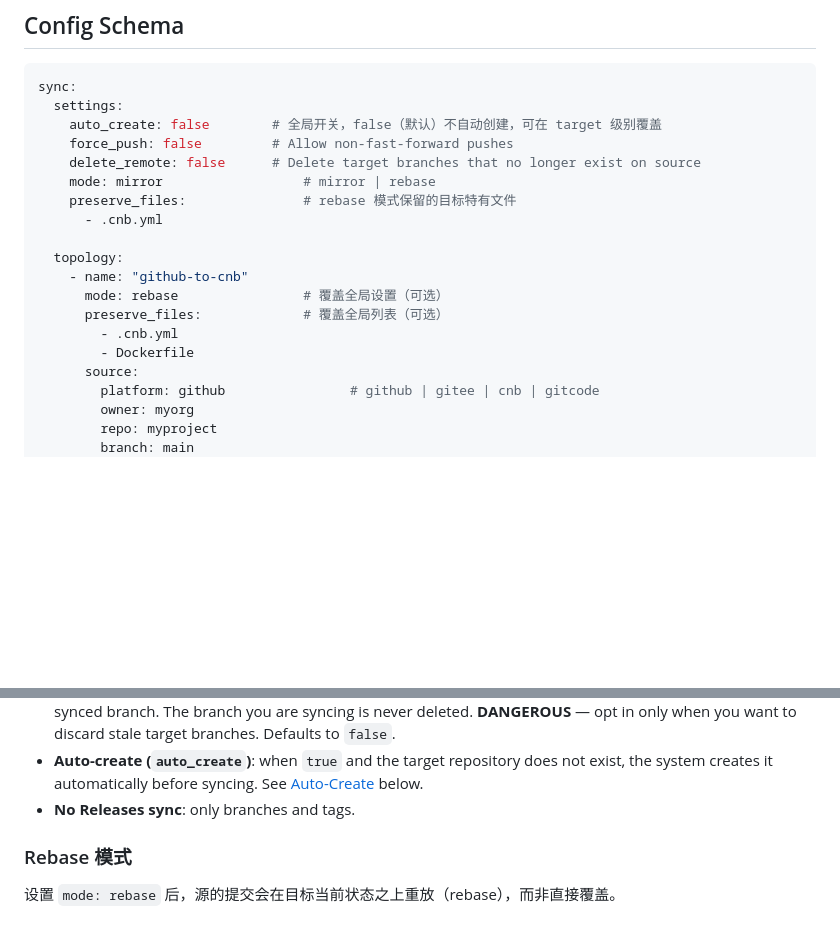
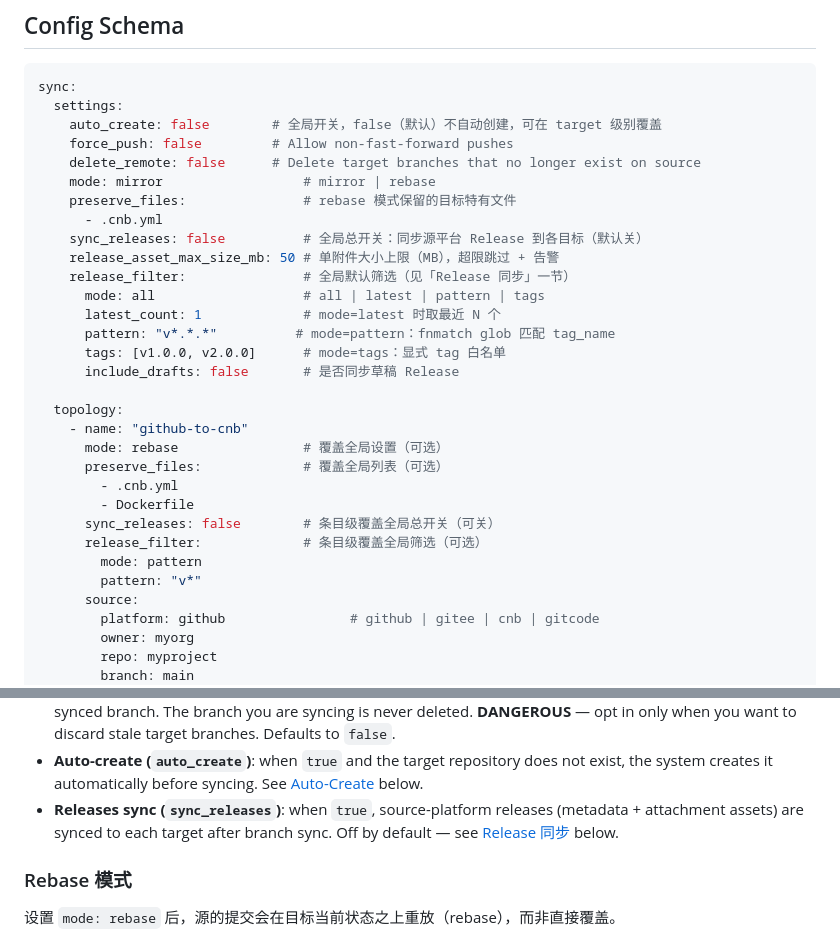
Before and after one commit to TranscendenceLiang/github-sync, a Markdown page: docs/README.md, 2 parts joined by grey strips. Rendered like a GitHub page; blank space fills up the shorter version.

```diff
--- a/docs/README.md
+++ b/docs/README.md
@@ -54,6 +54,14 @@ sync:
     mode: mirror                  # mirror | rebase
     preserve_files:               # rebase 模式保留的目标特有文件
       - .cnb.yml
+    sync_releases: false          # 全局总开关：同步源平台 Release 到各目标（默认关）
+    release_asset_max_size_mb: 50 # 单附件大小上限（MB），超限跳过 + 告警
+    release_filter:               # 全局默认筛选（见「Release 同步」一节）
+      mode: all                   # all | latest | pattern | tags
+      latest_count: 1             # mode=latest 时取最近 N 个
+      pattern: "v*.*.*"          # mode=pattern：fnmatch glob 匹配 tag_name
+      tags: [v1.0.0, v2.0.0]      # mode=tags：显式 tag 白名单
+      include_drafts: false       # 是否同步草稿 Release
 
   topology:
     - name: "github-to-cnb"
@@ -61,6 +69,10 @@ sync:
       preserve_files:             # 覆盖全局列表（可选）
         - .cnb.yml
         - Dockerfile
+      sync_releases: false        # 条目级覆盖全局总开关（可关）
+      release_filter:             # 条目级覆盖全局筛选（可选）
+        mode: pattern
+        pattern: "v*"
       source:
         platform: github                # github | gitee | cnb | gitcode
         owner: myorg
@@ -133,7 +145,7 @@ Configure `SYNC_DISPATCH_TOKEN` in the source repo (same PAT as in the center).
   synced branch. The branch you are syncing is never deleted. **DANGEROUS** — opt
   in only when you want to discard stale target branches. Defaults to `false`.
 - **Auto-create (`auto_create`)**: when `true` and the target repository does not exist, the system creates it automatically before syncing. See [Auto-Create](#auto-create) below.
-- **No Releases sync**: only branches and tags.
+- **Releases sync (`sync_releases`)**: when `true`, source-platform releases (metadata + attachment assets) are synced to each target after branch sync. Off by default — see [Release 同步](#release-同步) below.
 
 ### Rebase 模式
 
```
Also changed, not shown: other parts of docs/README.md (+49 -0 lines).
